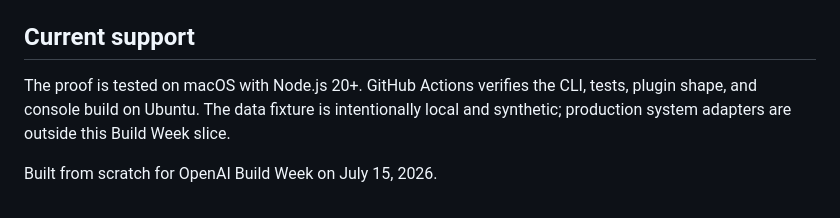
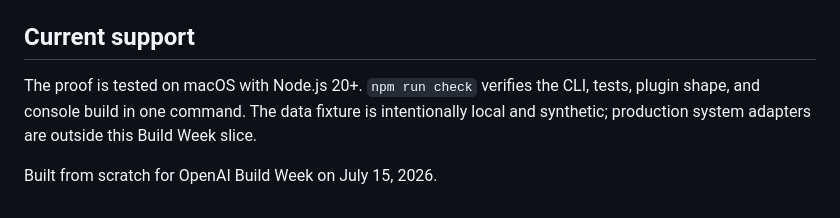
Before and after one commit to Peanuts1605/done-yet, a Markdown page: README.md, the part around the change. GitHub-like rendering.

Commit message:
Clarify tested support surface

```diff
--- a/README.md
+++ b/README.md
@@ -79,6 +79,6 @@ That boundary is deliberate. Hashes identify captured evidence; they do not make
 
 ## Current support
 
-The proof is tested on macOS with Node.js 20+. GitHub Actions verifies the CLI, tests, plugin shape, and console build on Ubuntu. The data fixture is intentionally local and synthetic; production system adapters are outside this Build Week slice.
+The proof is tested on macOS with Node.js 20+. `npm run check` verifies the CLI, tests, plugin shape, and console build in one command. The data fixture is intentionally local and synthetic; production system adapters are outside this Build Week slice.
 
 Built from scratch for OpenAI Build Week on July 15, 2026.
```
